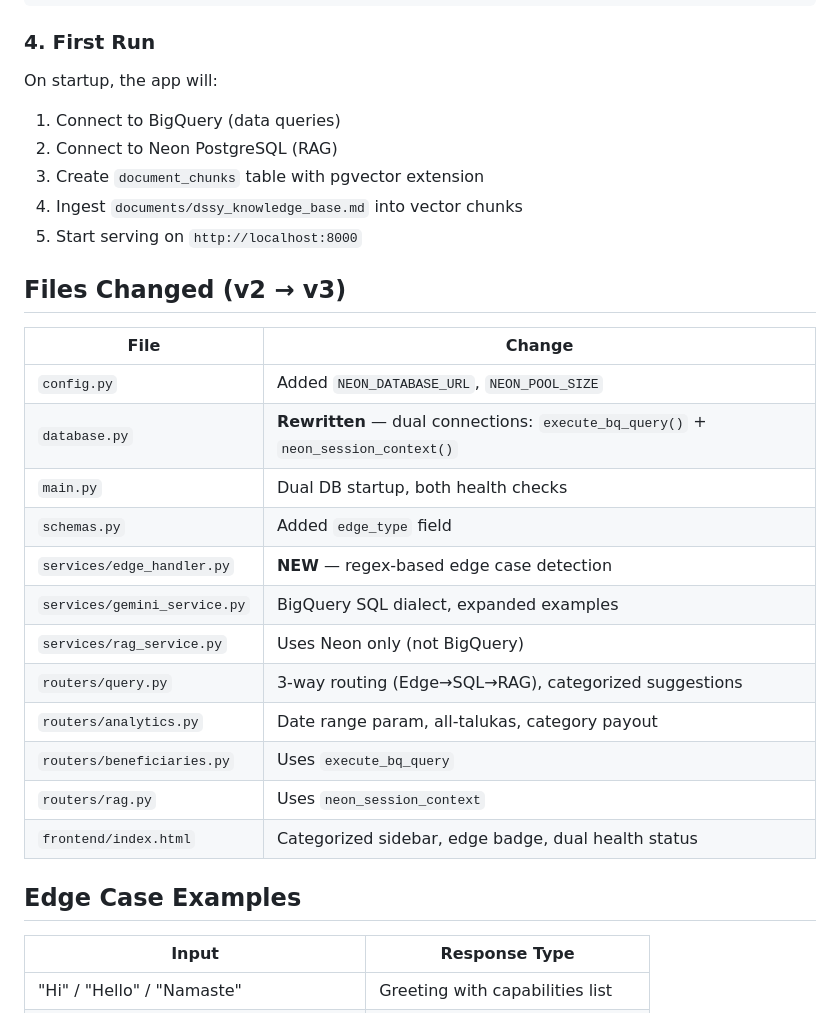
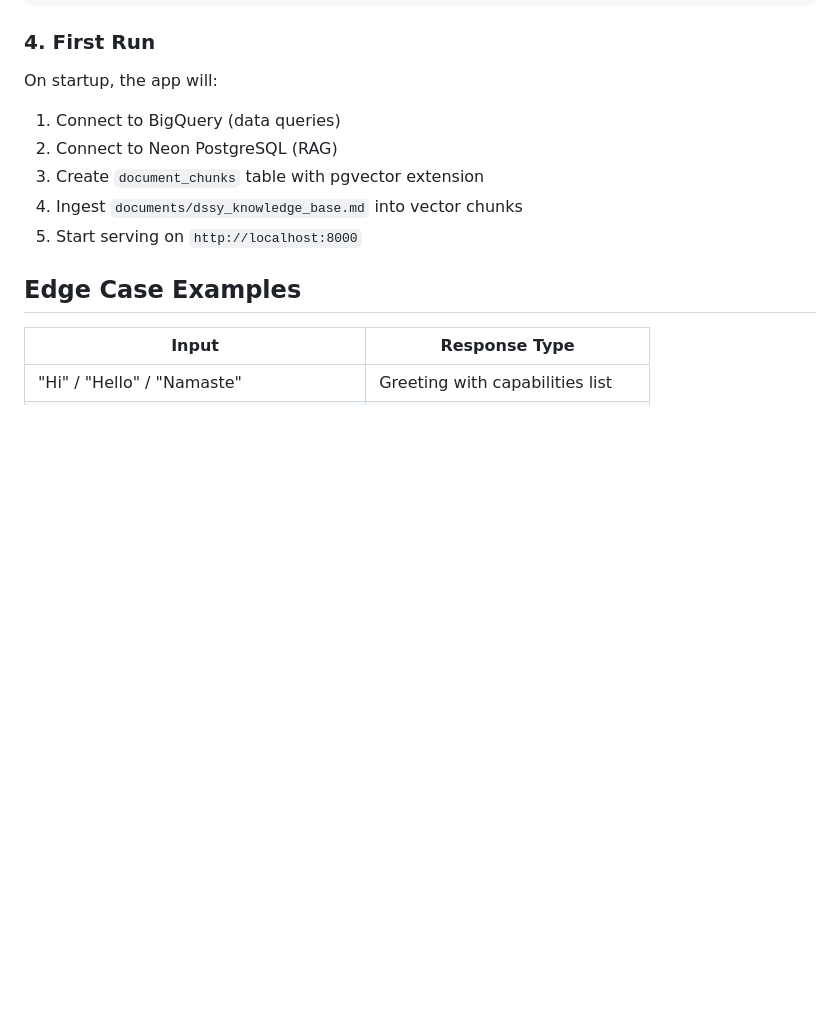
Before and after one commit to mallikarjunab-hub/NeuralAiGovernance-V1, a Markdown page: README.md, the part around the change. GitHub-like rendering; blank space fills up the shorter version.

```diff
--- a/README.md
+++ b/README.md
@@ -71,22 +71,7 @@ On startup, the app will:
 4. Ingest `documents/dssy_knowledge_base.md` into vector chunks
 5. Start serving on `http://localhost:8000`
 
-## Files Changed (v2 → v3)
 
-| File | Change |
-|------|--------|
-| `config.py` | Added `NEON_DATABASE_URL`, `NEON_POOL_SIZE` |
-| `database.py` | **Rewritten** — dual connections: `execute_bq_query()` + `neon_session_context()` |
-| `main.py` | Dual DB startup, both health checks |
-| `schemas.py` | Added `edge_type` field |
-| `services/edge_handler.py` | **NEW** — regex-based edge case detection |
-| `services/gemini_service.py` | BigQuery SQL dialect, expanded examples |
-| `services/rag_service.py` | Uses Neon only (not BigQuery) |
-| `routers/query.py` | 3-way routing (Edge→SQL→RAG), categorized suggestions |
-| `routers/analytics.py` | Date range param, all-talukas, category payout |
-| `routers/beneficiaries.py` | Uses `execute_bq_query` |
-| `routers/rag.py` | Uses `neon_session_context` |
-| `frontend/index.html` | Categorized sidebar, edge badge, dual health status |
 
 ## Edge Case Examples
 
```
